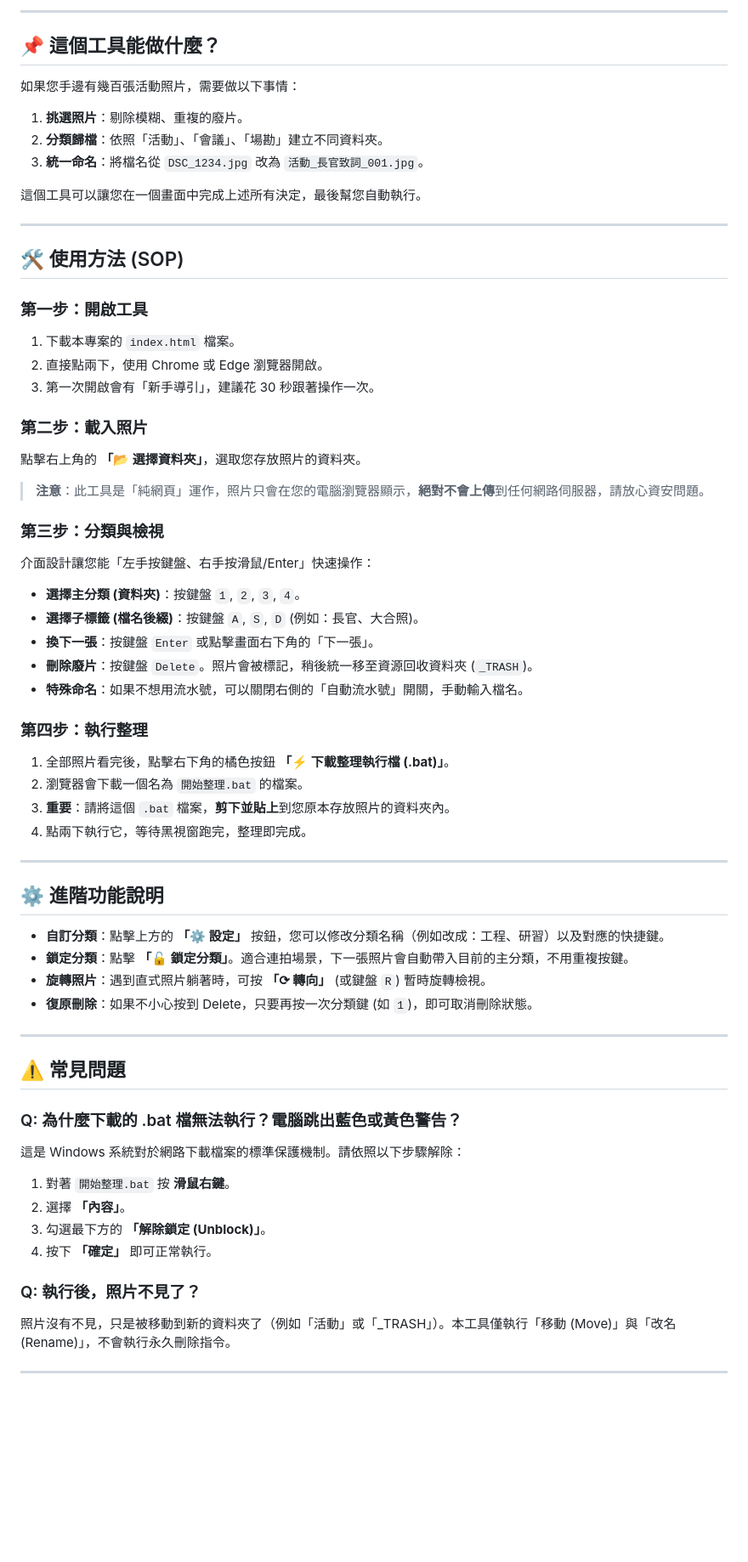
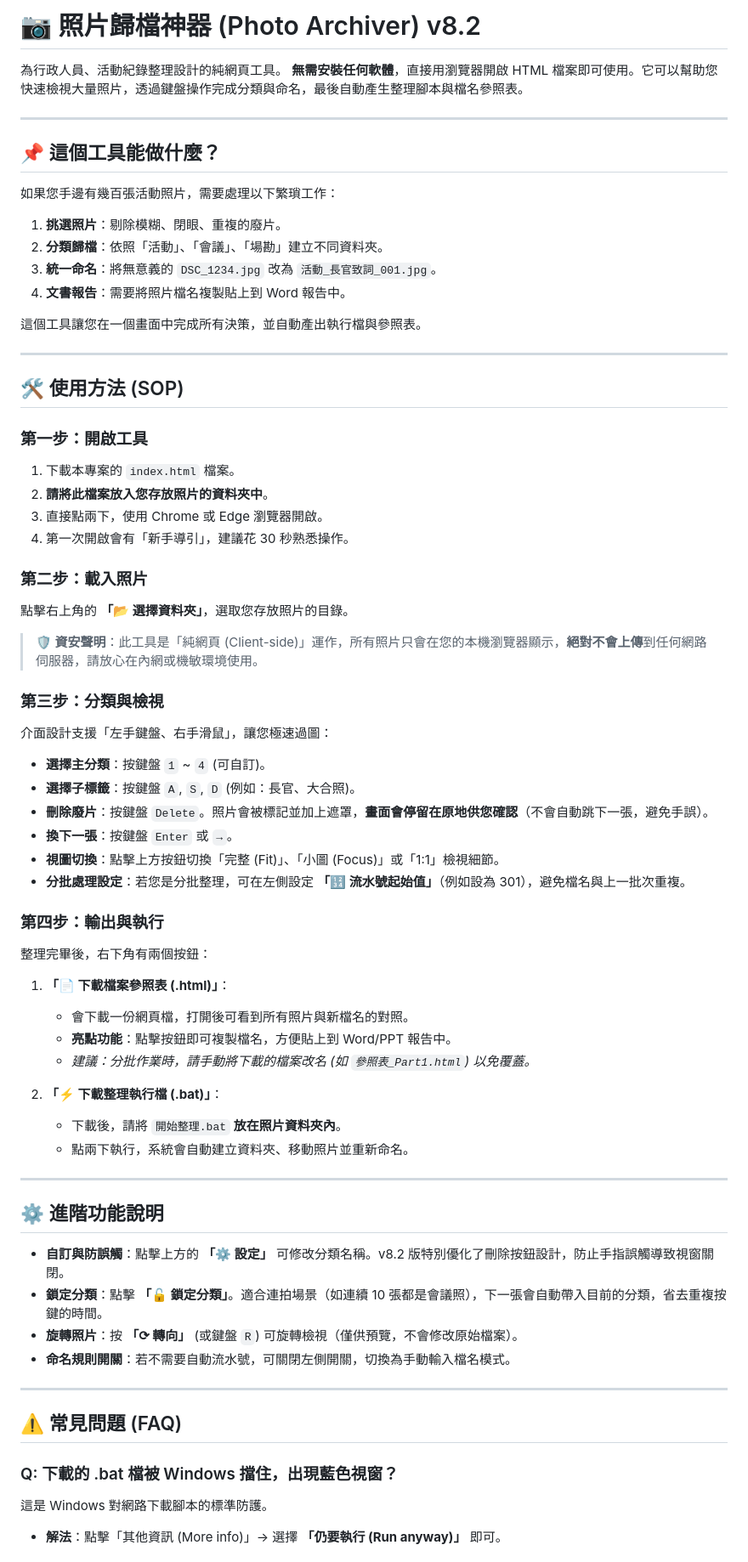
Before and after one commit to progress01/photocheck, a Markdown page: README.md, the part around the change printed below. Shown: that part at 85% size. Drawn GitHub-style; blank space fills up the shorter version.

```diff
--- a/README.md
+++ b/README.md
@@ -9,65 +6,81 @@ https://progress01.github.io/photocheck/
 
----
+# 📷 照片歸檔神器 (Photo Archiver) v8.2
+
+為行政人員、活動紀錄整理設計的純網頁工具。
+**無需安裝任何軟體**，直接用瀏覽器開啟 HTML 檔案即可使用。它可以幫助您快速檢視大量照片，透過鍵盤操作完成分類與命名，最後自動產生整理腳本與檔名參照表。
+
+-----
 
 ## 📌 這個工具能做什麼？
 
-如果您手邊有幾百張活動照片，需要做以下事情：
-1.  **挑選照片**：剔除模糊、重複的廢片。
+如果您手邊有幾百張活動照片，需要處理以下繁瑣工作：
+
+1.  **挑選照片**：剔除模糊、閉眼、重複的廢片。
 2.  **分類歸檔**：依照「活動」、「會議」、「場勘」建立不同資料夾。
-3.  **統一命名**：將檔名從 `DSC_1234.jpg` 改為 `活動_長官致詞_001.jpg`。
+3.  **統一命名**：將無意義的 `DSC_1234.jpg` 改為 `活動_長官致詞_001.jpg`。
+4.  **文書報告**：需要將照片檔名複製貼上到 Word 報告中。
 
-這個工具可以讓您在一個畫面中完成上述所有決定，最後幫您自動執行。
+這個工具讓您在一個畫面中完成所有決策，並自動產出執行檔與參照表。
 
----
+-----
 
 ## 🛠️ 使用方法 (SOP)
 
 ### 第一步：開啟工具
+
 1.  下載本專案的 `index.html` 檔案。
-2.  直接點兩下，使用 Chrome 或 Edge 瀏覽器開啟。
-3.  第一次開啟會有「新手導引」，建議花 30 秒跟著操作一次。
+2.  **請將此檔案放入您存放照片的資料夾中**。
+3.  直接點兩下，使用 Chrome 或 Edge 瀏覽器開啟。
+4.  第一次開啟會有「新手導引」，建議花 30 秒熟悉操作。
 
 ### 第二步：載入照片
-點擊右上角的 **「📂 選擇資料夾」**，選取您存放照片的資料夾。
-> **注意**：此工具是「純網頁」運作，照片只會在您的電腦瀏覽器顯示，**絕對不會上傳**到任何網路伺服器，請放心資安問題。
+
+點擊右上角的 **「📂 選擇資料夾」**，選取您存放照片的目錄。
+
+> **🛡️ 資安聲明**：此工具是「純網頁 (Client-side)」運作，所有照片只會在您的本機瀏覽器顯示，**絕對不會上傳**到任何網路伺服器，請放心在內網或機敏環境使用。
 
 ### 第三步：分類與檢視
-介面設計讓您能「左手按鍵盤、右手按滑鼠/Enter」快速操作：
 
-* **選擇主分類 (資料夾)**：按鍵盤 `1`, `2`, `3`, `4`。
-* **選擇子標籤 (檔名後綴)**：按鍵盤 `A`, `S`, `D` (例如：長官、大合照)。
-* **換下一張**：按鍵盤 `Enter` 或點擊畫面右下角的「下一張」。
-* **刪除廢片**：按鍵盤 `Delete`。照片會被標記，稍後統一移至資源回收資料夾 (`_TRASH`)。
-* **特殊命名**：如果不想用流水號，可以關閉右側的「自動流水號」開關，手動輸入檔名。
+介面設計支援「左手鍵盤、右手滑鼠」，讓您極速過圖：
 
-### 第四步：執行整理
-1.  全部照片看完後，點擊右下角的橘色按鈕 **「⚡ 下載整理執行檔 (.bat)」**。
-2.  瀏覽器會下載一個名為 `開始整理.bat` 的檔案。
-3.  **重要**：請將這個 `.bat` 檔案，**剪下並貼上**到您原本存放照片的資料夾內。
-4.  點兩下執行它，等待黑視窗跑完，整理即完成。
+  * **選擇主分類**：按鍵盤 `1` \~ `4` (可自訂)。
+  * **選擇子標籤**：按鍵盤 `A`, `S`, `D` (例如：長官、大合照)。
+  * **刪除廢片**：按鍵盤 `Delete`。照片會被標記並加上遮罩，**畫面會停留在原地供您確認**（不會自動跳下一張，避免手誤）。
+  * **換下一張**：按鍵盤 `Enter` 或 `→`。
+  * **視圖切換**：點擊上方按鈕切換「完整 (Fit)」、「小圖 (Focus)」或「1:1」檢視細節。
+  * **分批處理設定**：若您是分批整理，可在左側設定 **「🔢 流水號起始值」**（例如設為 301），避免檔名與上一批次重複。
 
----
+### 第四步：輸出與執行
+
+整理完畢後，右下角有兩個按鈕：
+
+1.  **「📄 下載檔案參照表 (.html)」**：
+
+      * 會下載一份網頁檔，打開後可看到所有照片與新檔名的對照。
+      * **亮點功能**：點擊按鈕即可複製檔名，方便貼上到 Word/PPT 報告中。
+      * *建議：分批作業時，請手動將下載的檔案改名 (如 `參照表_Part1.html`) 以免覆蓋。*
+
+2.  **「⚡ 下載整理執行檔 (.bat)」**：
+
+      * 下載後，請將 `開始整理.bat` **放在照片資料夾內**。
+      * 點兩下執行，系統會自動建立資料夾、移動照片並重新命名。
+
+-----
 
 ## ⚙️ 進階功能說明
 
-* **自訂分類**：點擊上方的 **「⚙️ 設定」** 按鈕，您可以修改分類名稱（例如改成：工程、研習）以及對應的快捷鍵。
-* **鎖定分類**：點擊 **「🔓 鎖定分類」**。適合連拍場景，下一張照片會自動帶入目前的主分類，不用重複按鍵。
-* **旋轉照片**：遇到直式照片躺著時，可按 **「⟳ 轉向」** (或鍵盤 `R`) 暫時旋轉檢視。
-* **復原刪除**：如果不小心按到 Delete，只要再按一次分類鍵 (如 `1`)，即可取消刪除狀態。
+  * **自訂與防誤觸**：點擊上方的 **「⚙️ 設定」** 可修改分類名稱。v8.2 版特別優化了刪除按鈕設計，防止手指誤觸導致視窗關閉。
+  * **鎖定分類**：點擊 **「🔓 鎖定分類」**。適合連拍場景（如連續 10 張都是會議照），下一張會自動帶入目前的分類，省去重複按鍵的時間。
+  * **旋轉照片**：按 **「⟳ 轉向」** (或鍵盤 `R`) 可旋轉檢視（僅供預覽，不會修改原始檔案）。
+  * **命名規則開關**：若不需要自動流水號，可關閉左側開關，切換為手動輸入檔名模式。
 
----
+-----
 
-## ⚠️ 常見問題
+## ⚠️ 常見問題 (FAQ)
 
-### Q: 為什麼下載的 .bat 檔無法執行？電腦跳出藍色或黃色警告？
-這是 Windows 系統對於網路下載檔案的標準保護機制。請依照以下步驟解除：
-1.  對著 `開始整理.bat` 按 **滑鼠右鍵**。
-2.  選擇 **「內容」**。
-3.  勾選最下方的 **「解除鎖定 (Unblock)」**。
-4.  按下 **「確定」** 即可正常執行。
+### Q: 下載的 .bat 檔被 Windows 擋住，出現藍色視窗？
 
-### Q: 執行後，照片不見了？
-照片沒有不見，只是被移動到新的資料夾了（例如「活動」或「_TRASH」）。本工具僅執行「移動 (Move)」與「改名 (Rename)」，不會執行永久刪除指令。
+這是 Windows 對網路下載腳本的標準防護。
 
----
+  * **解法**：點擊「其他資訊 (More info)」→ 選擇 **「仍要執行 (Run anyway)」** 即可。
 
```
Also changed, not shown: other parts of README.md (+17 -8 lines).
